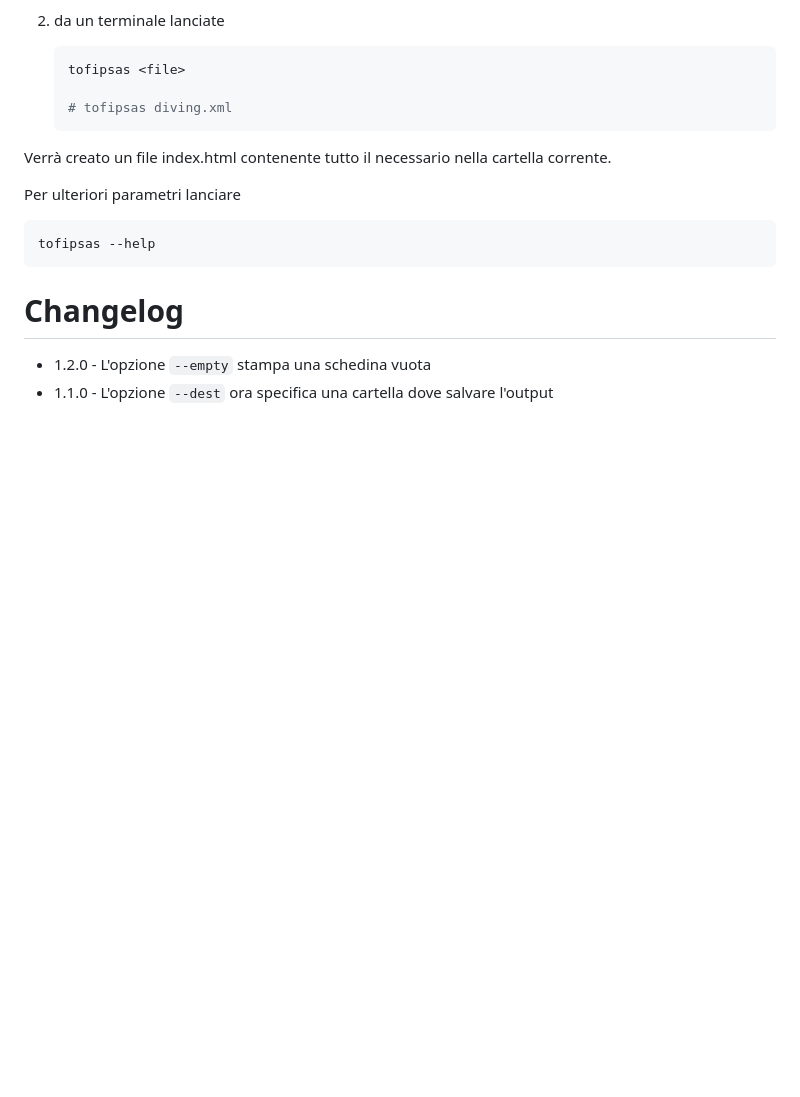
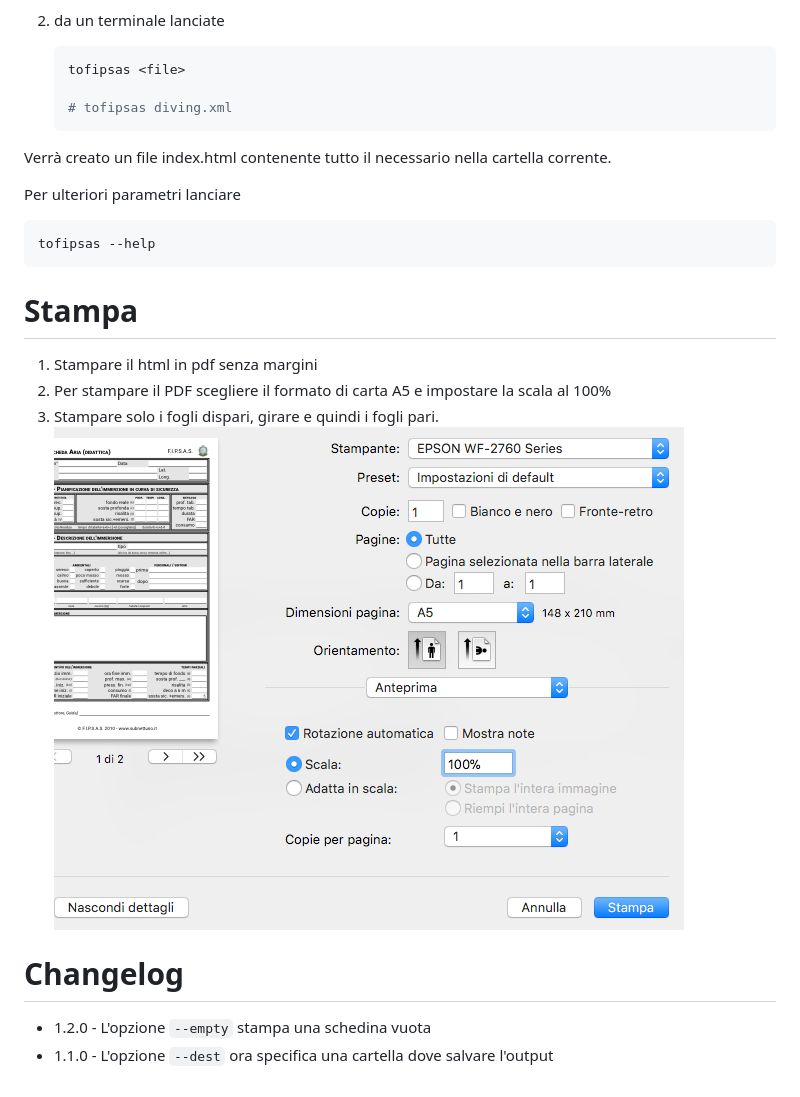
Before and after one commit to kajyr/logbook-fipsas, a Markdown page: README.md, the part around the change. Rendered like a GitHub page; pictures changed too: docs/conf_print.png (added); blank space fills up the shorter version.

```diff
--- a/README.md
+++ b/README.md
@@ -33,6 +33,13 @@ tofipsas --help
 [fipsas]: http://www.fipsas.it/didattica/didattica-subacquea/documenti-didattica-subacquea/logbook
 [node]: https://nodejs.org
 
+# Stampa
+
+1. Stampare il html in pdf senza margini
+2. Per stampare il PDF scegliere il formato di carta A5 e impostare la scala al 100%
+3. Stampare solo i fogli dispari, girare e quindi i fogli pari.
+![print conf](docs/conf_print.png)
+
 # Changelog
 
 *   1.2.0 - L'opzione `--empty` stampa una schedina vuota
```
